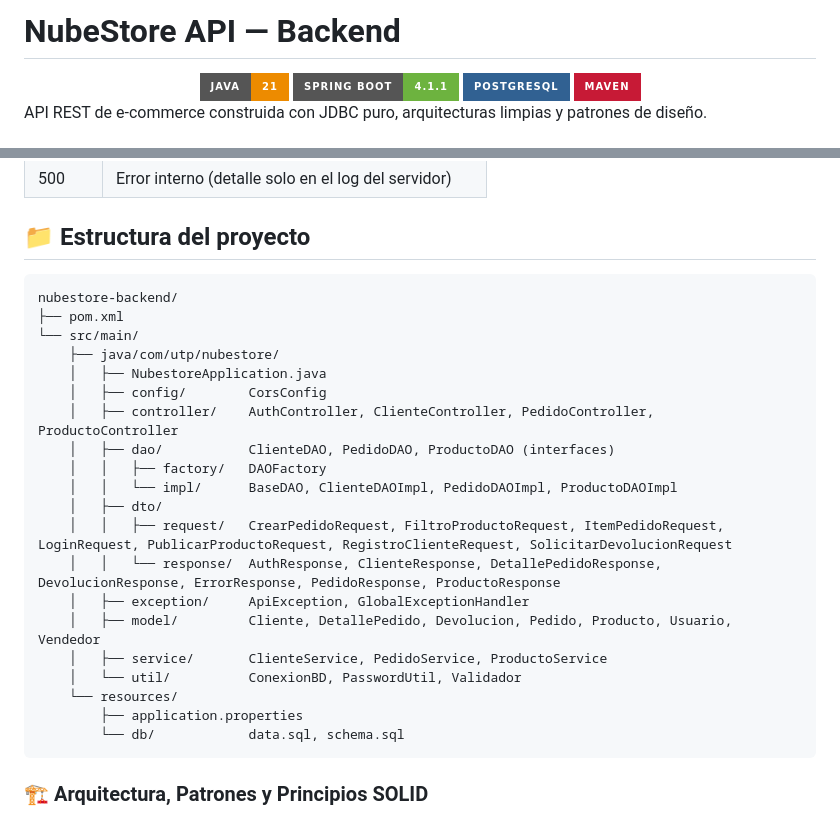
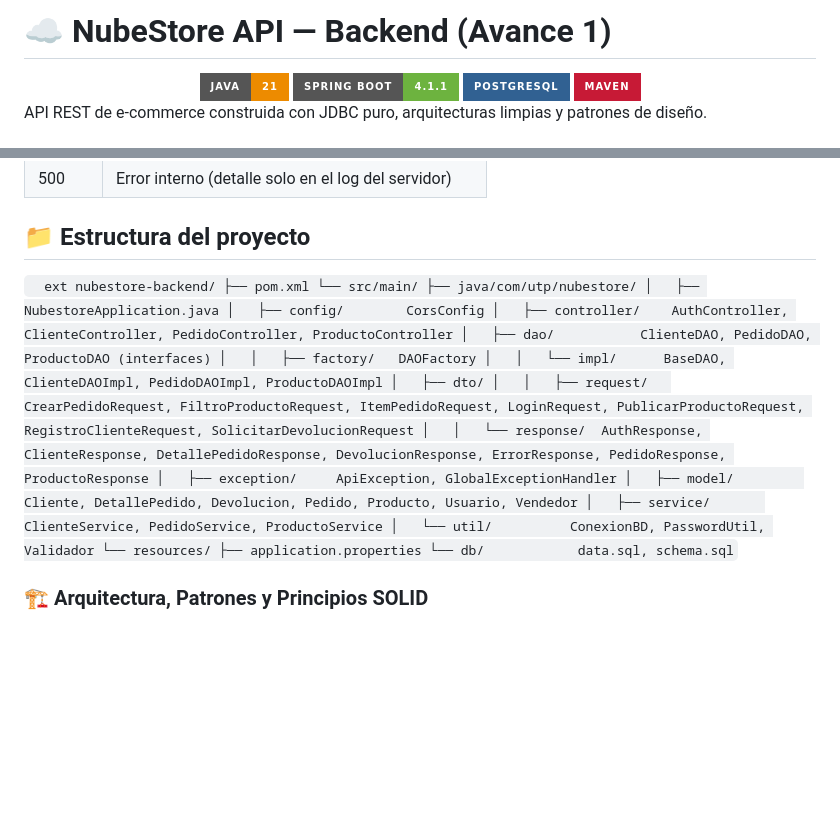
Before and after one commit to Usuario444/DP-NubeStore-Ecommerce, a Markdown page: backend/README.md, 2 parts joined by grey strips. Drawn GitHub-style; badges without logos; blank space fills up the shorter version.

Commit message:
docs: estilizar README backend con formato premium, escudos y emojis

````diff
--- a/backend/README.md
+++ b/backend/README.md
@@ -1,4 +1,4 @@
-# NubeStore API — Backend
+# ☁️ NubeStore API — Backend (Avance 1)
 
 <div align="center">
   <img src="https://img.shields.io/badge/Java-21-ED8B00?style=for-the-badge&logo=openjdk&logoColor=white" />
@@ -134,7 +134,7 @@ Formato único (`ErrorResponse`):
 
 ## 📁 Estructura del proyecto
 
-```
+`	ext
 nubestore-backend/
 ├── pom.xml
 └── src/main/
@@ -155,7 +155,7 @@ nubestore-backend/
     └── resources/
         ├── application.properties
         └── db/            data.sql, schema.sql
-```
+`
 
 ### 🏗️ Arquitectura, Patrones y Principios SOLID
 
````
Also changed, not shown: other parts of backend/README.md (+6 -6 lines).
